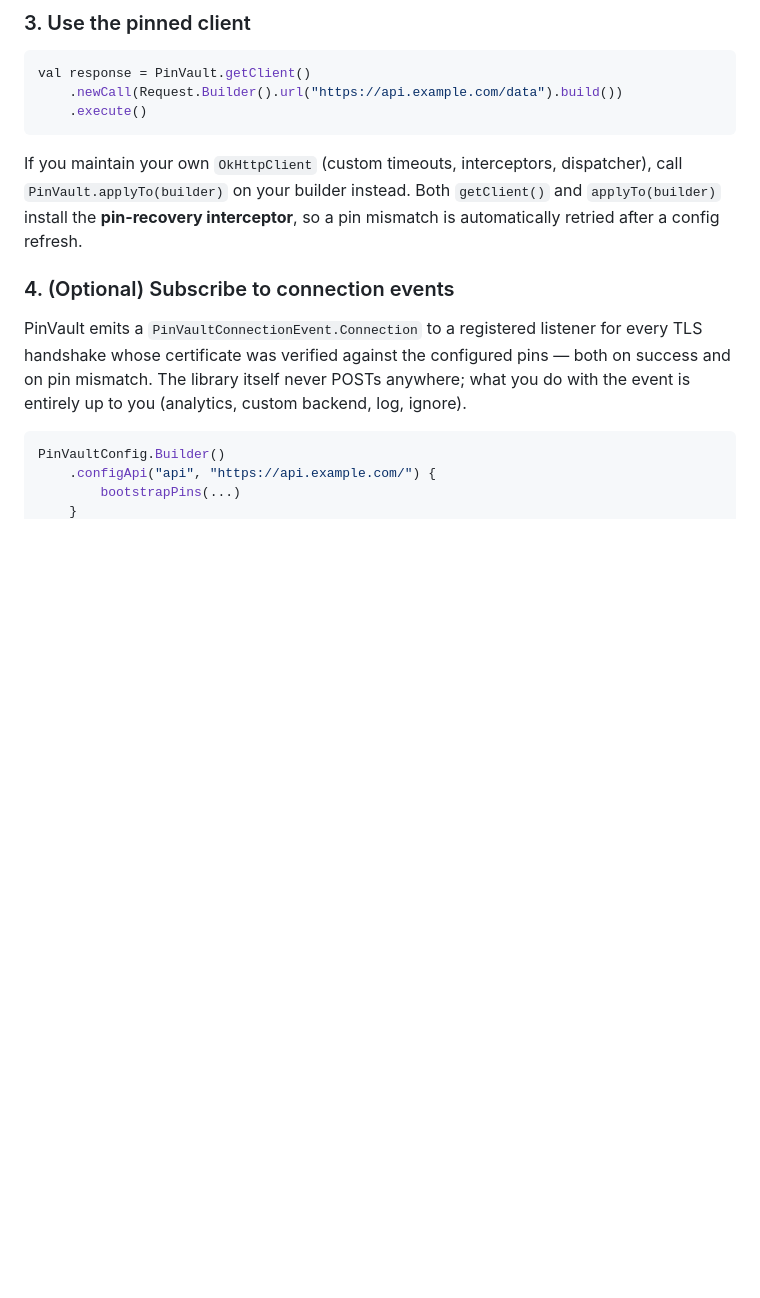
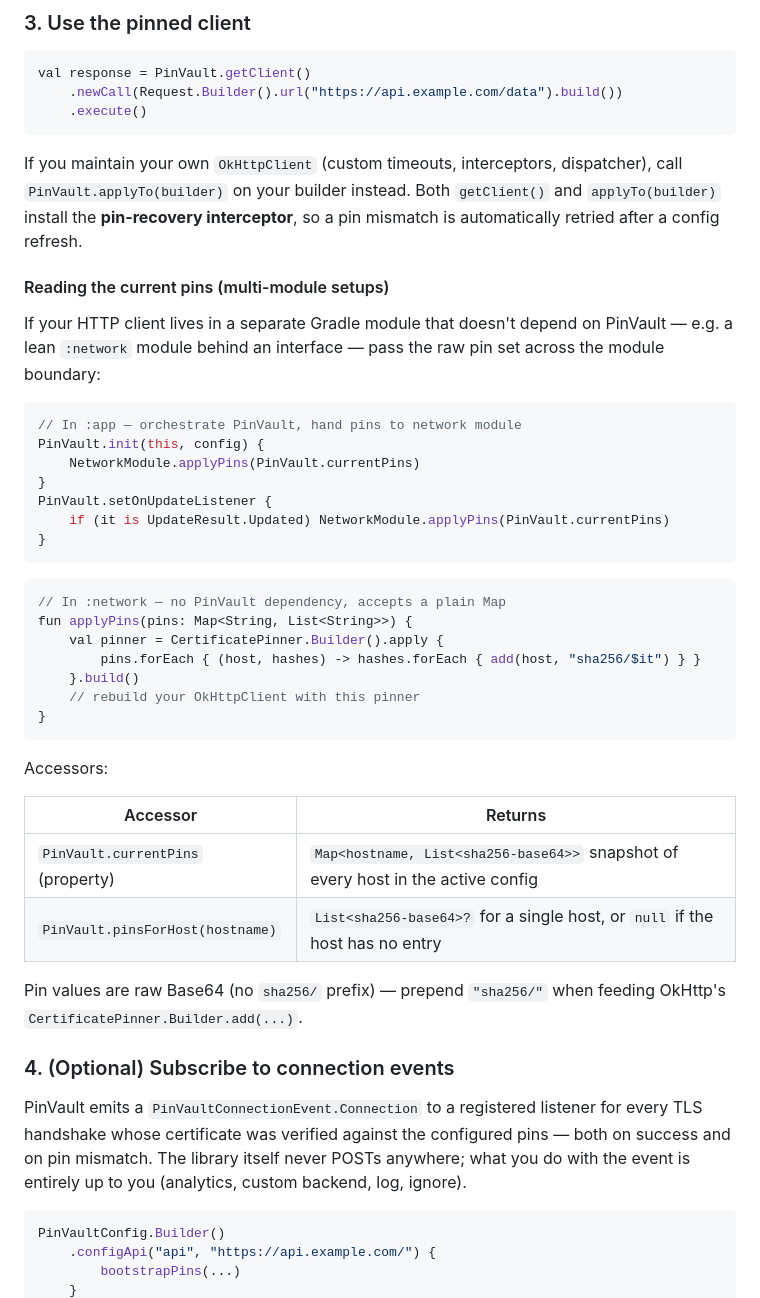
Before and after one commit to umutcansu/PinVault, a Markdown page: README.md, the part around the change. Drawn GitHub-style; blank space fills up the shorter version.

Commit message:
docs(readme): document currentPins / pinsForHost accessors
Adds a "Reading the current pins (multi-module setups)" sub-section under
"Use the pinned client". Shows the :app → :network handoff pattern: app
calls PinVault.currentPins and pushes the Map across to a lean network
module that holds its own CertificatePinner. Lists both accessors in a
small table and reminds callers that pin values are raw Base64 — the
"sha256/" prefix is the CertificatePinner builder's job.

Co-Authored-By: Claude Opus 4.7 (1M context) <noreply@anthropic.com>

````diff
--- a/README.md
+++ b/README.md
@@ -122,6 +122,41 @@ dispatcher), call `PinVault.applyTo(builder)` on your builder instead.
 Both `getClient()` and `applyTo(builder)` install the **pin-recovery
 interceptor**, so a pin mismatch is automatically retried after a
 config refresh.
+
+#### Reading the current pins (multi-module setups)
+
+If your HTTP client lives in a separate Gradle module that doesn't depend
+on PinVault — e.g. a lean `:network` module behind an interface — pass the
+raw pin set across the module boundary:
+
+```kotlin
+// In :app — orchestrate PinVault, hand pins to network module
+PinVault.init(this, config) {
+    NetworkModule.applyPins(PinVault.currentPins)
+}
+PinVault.setOnUpdateListener {
+    if (it is UpdateResult.Updated) NetworkModule.applyPins(PinVault.currentPins)
+}
+```
+
+```kotlin
+// In :network — no PinVault dependency, accepts a plain Map
+fun applyPins(pins: Map<String, List<String>>) {
+    val pinner = CertificatePinner.Builder().apply {
+        pins.forEach { (host, hashes) -> hashes.forEach { add(host, "sha256/$it") } }
+    }.build()
+    // rebuild your OkHttpClient with this pinner
+}
+```
+
+Accessors:
+
+| Accessor | Returns |
+|---|---|
+| `PinVault.currentPins` (property) | `Map<hostname, List<sha256-base64>>` snapshot of every host in the active config |
+| `PinVault.pinsForHost(hostname)` | `List<sha256-base64>?` for a single host, or `null` if the host has no entry |
+
+Pin values are raw Base64 (no `sha256/` prefix) — prepend `"sha256/"` when feeding OkHttp's `CertificatePinner.Builder.add(...)`.
 
 ### 4. (Optional) Subscribe to connection events
 
````
